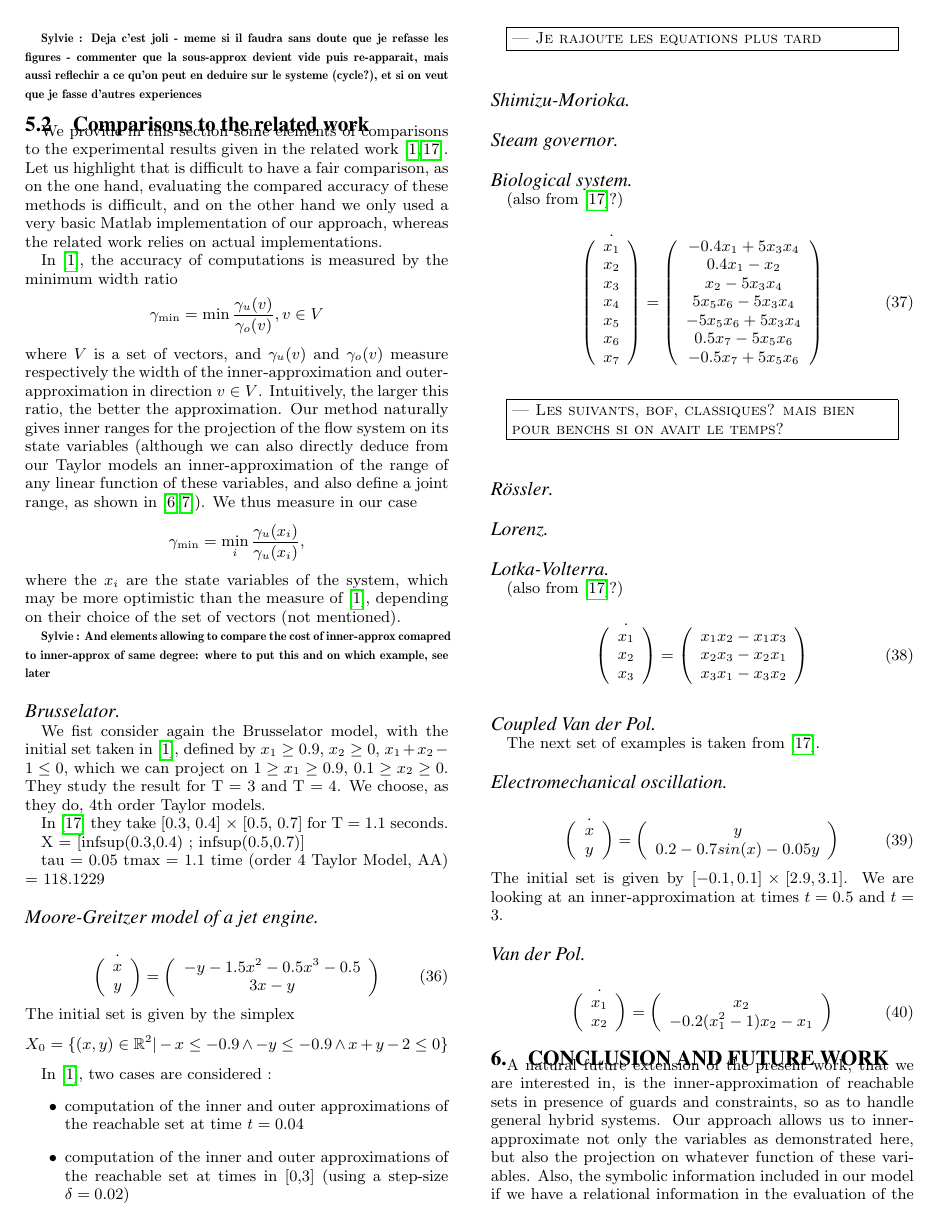
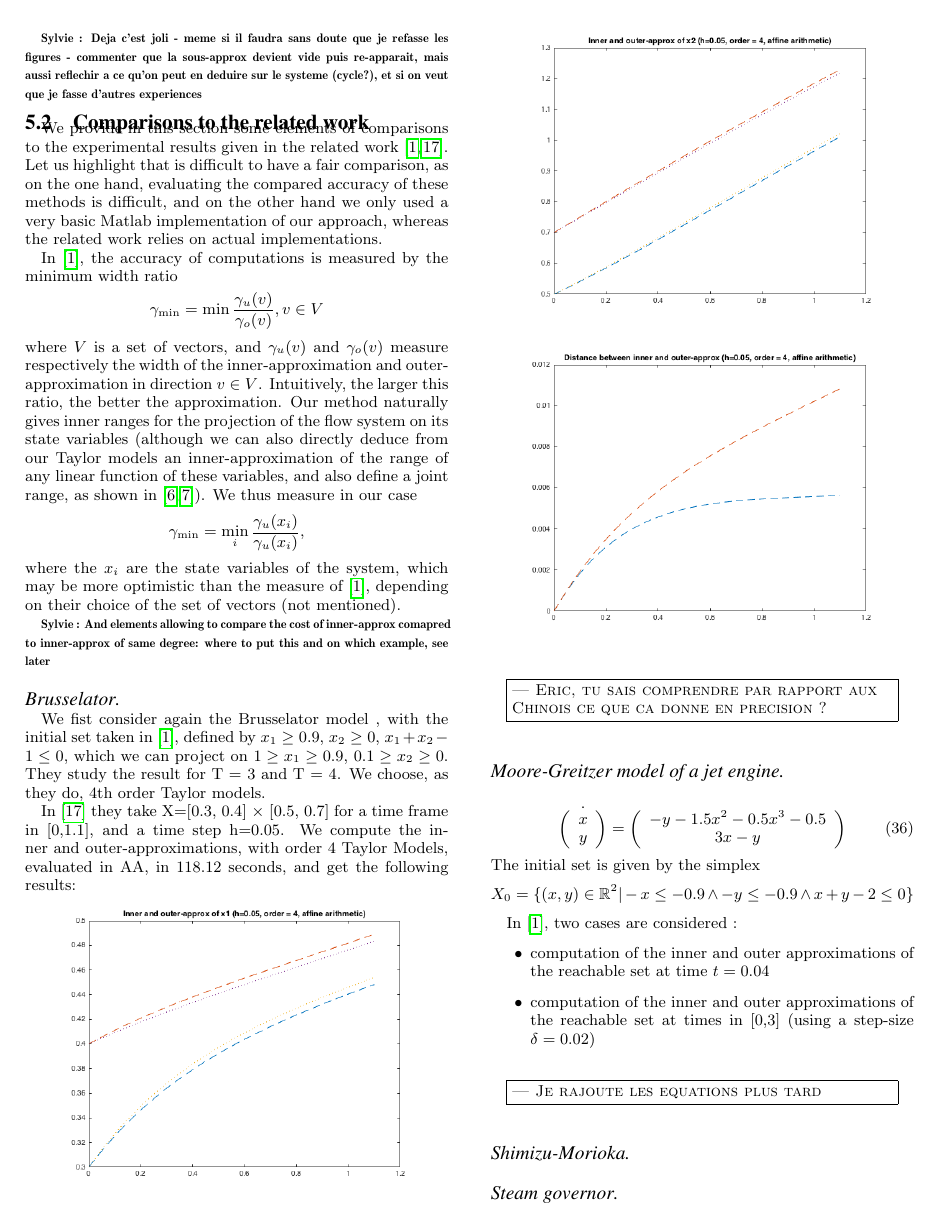
Before and after one commit to goubault/HSCC2017, a LaTeX paper (hscc17.tex): page 8 of 9 before the commit and page 8 of 10 after it. Compiled offline with pdfLaTeX.

Commit message:
nouvelles figures

```diff
--- a/hscc17.tex
+++ b/hscc17.tex
@@ -1233,21 +1233,24 @@ of the set of vectors (not mentioned).
 \SP{And elements allowing to compare the cost of inner-approx comapred to inner-approx of same degree: where to put this and on which example, see later}
 
 \paragraph{Brusselator}
-We fist consider again the Brusselator model, with the initial set taken in~\cite{Underapproxflowpipes}, defined by
+We fist consider again the Brusselator model
+, with the initial set taken in~\cite{Underapproxflowpipes}, defined by
 $x_1 \geq 0.9$, $x_2 \geq 0$, $x_1+x_2-1 \leq 0$, which we can project on $1 \geq x_1 \geq 0.9$, $0.1 \geq x_2 \geq 0$.
 They study the result for T = 3 and T = 4. We choose, as they do, 4th order Taylor models.
 
-
-
-In \cite{underapprox16} they take [0.3, 0.4] × [0.5, 0.7] for T = 1.1 seconds.
-
-% condition initiale
-X = [infsup(0.3,0.4) ; infsup(0.5,0.7)]
-
-% pas
-tau = 0.05
-tmax = 1.1
-time (order 4 Taylor Model, AA) =  118.1229
+In \cite{underapprox16} they take X=[0.3, 0.4] × [0.5, 0.7] for a time frame in [0,1.1], and a time step h=0.05.
+We compute the inner and outer-approximations, with order 4 Taylor Models, evaluated in AA, in 118.12 seconds,
+and get the following results:
+\begin{center}
+\epsfig{file=cav16_bruss_order4_x1.png,clip=,width=8cm}
+\end{center}
+\begin{center}
+\epsfig{file=cav16_bruss_order4_x2.png,clip=,width=8cm}
+\end{center}
+\begin{center}
+\epsfig{file=cav16_bruss_order4_distance.png,clip=,width=8cm}
+\end{center}
+\ForAuthors{Eric, tu sais comprendre par rapport aux Chinois ce que ca donne en precision ?}
 
 \paragraph{Moore-Greitzer model of a jet engine}
 \begin{equation}
```
